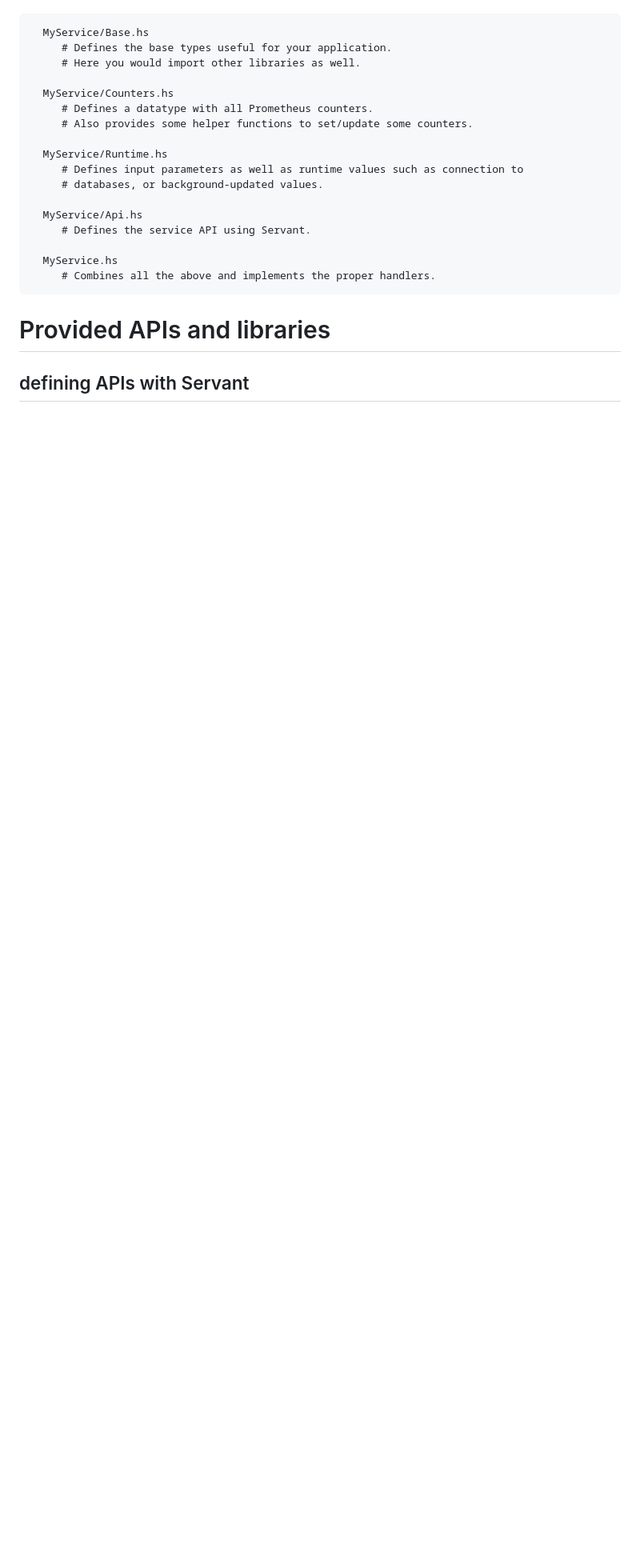
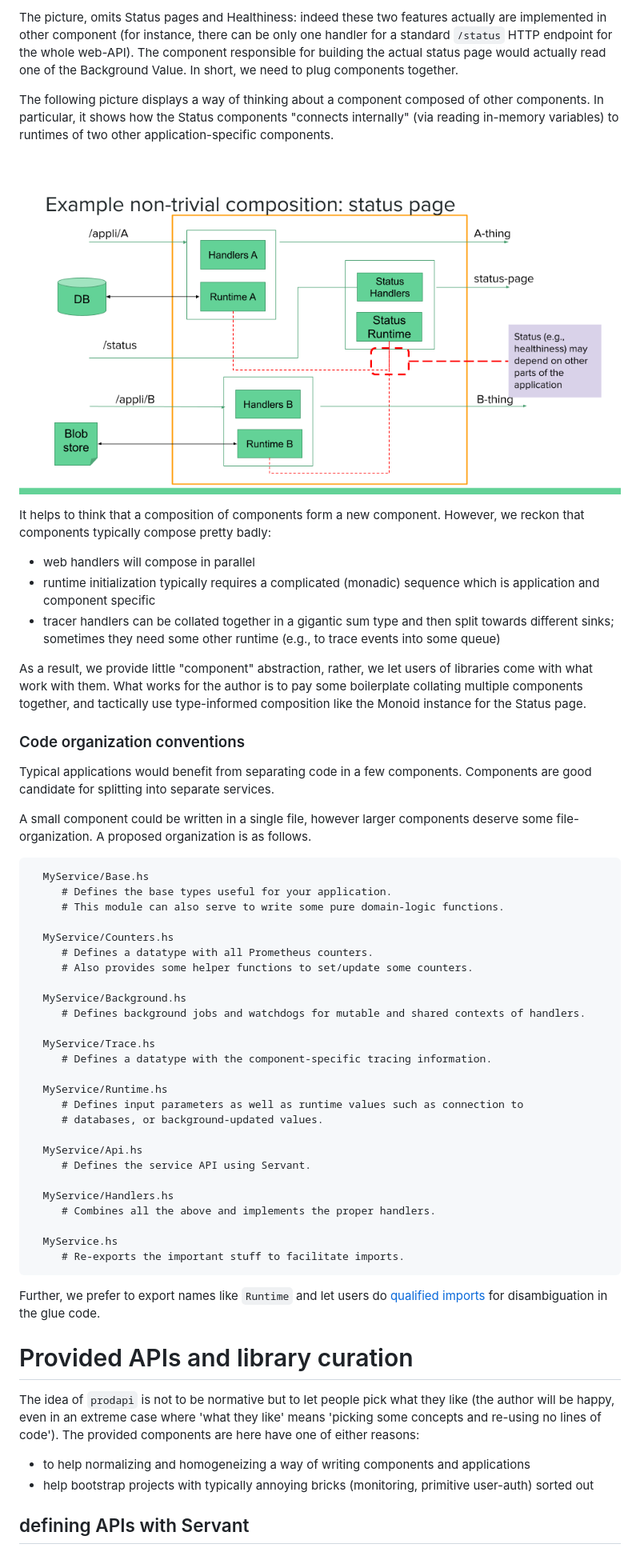
Before and after one commit to lucasdicioccio/prodapi, a Markdown page: README.md, the part around the change printed below. Shown: that part at 80% size. Rendered like a GitHub page; pictures changed too: docs/prodapi-composition.png (added); blank space fills up the shorter version.

````diff
--- a/README.md
+++ b/README.md
@@ -10,12 +44,49 @@ modules:
+The picture, omits Status pages and Healthiness: indeed these two features
+actually are implemented in other component (for instance, there can be only
+one handler for a standard `/status` HTTP endpoint for the whole web-API). The
+component responsible for building the actual status page would actually read
+one of the Background Value. In short, we need to plug components together.
+
+The following picture displays a way of thinking about a component composed of
+other components. In particular, it shows how the Status components "connects
+internally" (via reading in-memory variables) to runtimes of two other
+application-specific components.
+
+![prod-api composition](docs/prodapi-composition.png)
+
+It helps to think that a composition of components form a new component. However,
+we reckon that components typically compose pretty badly:
+- web handlers will compose in parallel
+- runtime initialization typically requires a complicated (monadic) sequence which is application and component specific
+- tracer handlers can be collated together in a gigantic sum type and then split towards different sinks; sometimes they need some other runtime (e.g., to trace events into some queue)
+
+As a result, we provide little "component" abstraction, rather, we let users of
+libraries come with what work with them. What works for the author is to pay
+some boilerplate collating multiple components together, and tactically use
+type-informed composition like the Monoid instance for the Status page.
+
+### Code organization conventions
+
+Typical applications would benefit from separating code in a few components.
+Components are good candidate for splitting into separate services.
+
+A small component could be written in a single file, however larger components
+deserve some file-organization. A proposed organization is as follows.
 
 ```
   MyService/Base.hs
      # Defines the base types useful for your application.
-     # Here you would import other libraries as well.
+     # This module can also serve to write some pure domain-logic functions.
 
   MyService/Counters.hs
      # Defines a datatype with all Prometheus counters.
      # Also provides some helper functions to set/update some counters.
+
+  MyService/Background.hs
+     # Defines background jobs and watchdogs for mutable and shared contexts of handlers.
+
+  MyService/Trace.hs
+     # Defines a datatype with the component-specific tracing information.
 
   MyService/Runtime.hs
      # Defines input parameters as well as runtime values such as connection to
@@ -24,11 +95,23 @@ modules:
   MyService/Api.hs
      # Defines the service API using Servant.
 
+  MyService/Handlers.hs
+     # Combines all the above and implements the proper handlers.
+
   MyService.hs
-     # Combines all the above and implements the proper handlers.
+     # Re-exports the important stuff to facilitate imports.
 ```
 
-# Provided APIs and libraries
+Further, we prefer to export names like `Runtime` and let users do [qualified imports](https://wiki.haskell.org/Import_modules_properly) for disambiguation in the glue code.
+
+# Provided APIs and library curation
+
+The idea of `prodapi` is not to be normative but to let people pick what they
+like (the author will be happy, even in an extreme case where 'what they like'
+means 'picking some concepts and re-using no lines of code'). The provided components
+are here have one of either reasons:
+- to help normalizing and homogeneizing a way of writing components and applications
+- help bootstrap projects with typically annoying bricks (monitoring, primitive user-auth) sorted out
 
 ## defining APIs with Servant
 - encourages the use of Servant to declare and implement handlers (offered components use Servant in a way or another)
````
Also changed, not shown: other parts of README.md (+37 -3 lines), docs/prodapi-components.png (added).
